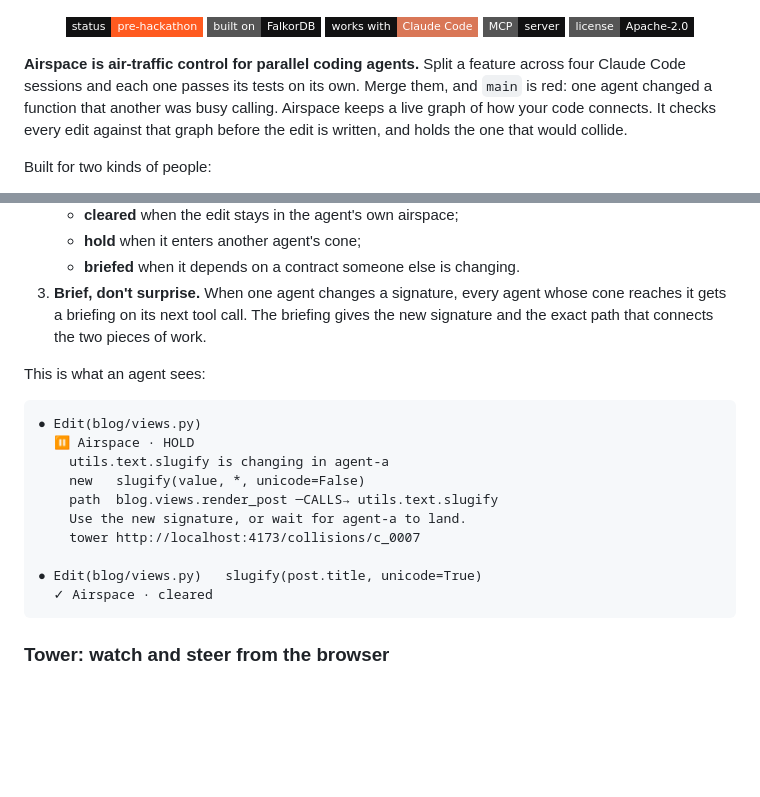
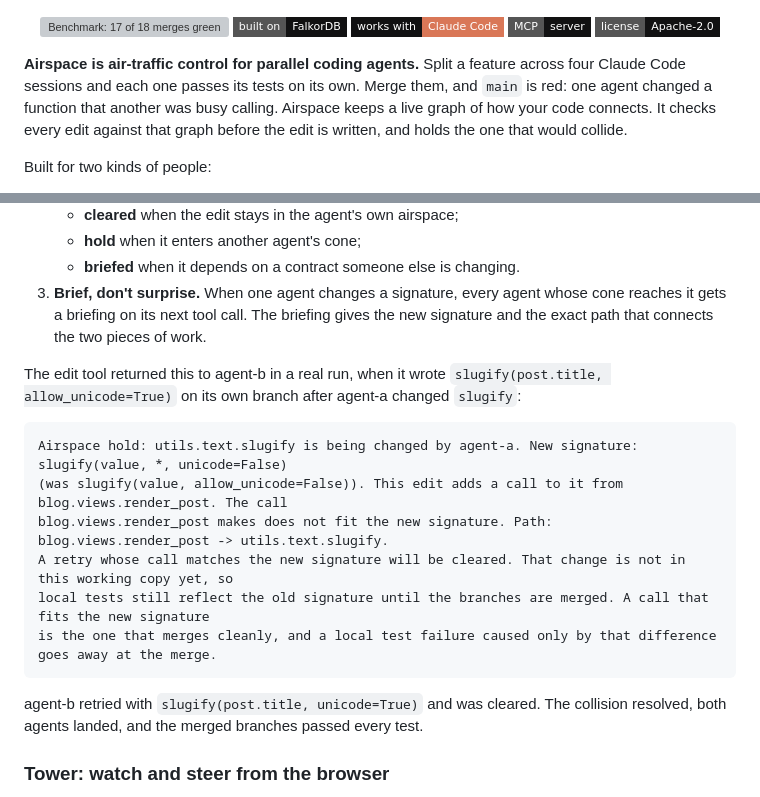
Before and after one commit to sushanshetty1/airspace, a Markdown page: README.md, 2 parts joined by grey strips. GitHub-like rendering; badges without logos; blank space fills up the shorter version; grey boxes are pictures that could not be loaded.

Commit message:
README: the real hold text from the demo run, and a results badge

````diff
--- a/README.md
+++ b/README.md
@@ -6,7 +6,7 @@
 </p>
 
 <p align="center">
-  <img alt="Status: pre-hackathon" src="https://img.shields.io/badge/status-pre--hackathon-ff5a1f?style=flat-square&labelColor=111112">
+  <img alt="Benchmark: 17 of 18 merges green" src="https://img.shields.io/badge/merges%20green-17%2F18-ff5a1f?style=flat-square&labelColor=111112">
   <img alt="Built on FalkorDB" src="https://img.shields.io/badge/built%20on-FalkorDB-111112?style=flat-square">
   <img alt="Works with Claude Code" src="https://img.shields.io/badge/works%20with-Claude%20Code-d97757?style=flat-square&labelColor=111112">
   <img alt="MCP" src="https://img.shields.io/badge/MCP-server-111112?style=flat-square">
@@ -31,20 +31,18 @@ Built for two kinds of people:
    - **briefed** when it depends on a contract someone else is changing.
 3. **Brief, don't surprise.** When one agent changes a signature, every agent whose cone reaches it gets a briefing on its next tool call. The briefing gives the new signature and the exact path that connects the two pieces of work.
 
-This is what an agent sees:
+The edit tool returned this to agent-b in a real run, when it wrote `slugify(post.title, allow_unicode=True)` on its own branch after agent-a changed `slugify`:
 
 ```text
-● Edit(blog/views.py)
-  ⏸ Airspace · HOLD
-    utils.text.slugify is changing in agent-a
-    new   slugify(value, *, unicode=False)
-    path  blog.views.render_post ─CALLS→ utils.text.slugify
-    Use the new signature, or wait for agent-a to land.
-    tower http://localhost:4173/collisions/c_0007
+Airspace hold: utils.text.slugify is being changed by agent-a. New signature: slugify(value, *, unicode=False)
+(was slugify(value, allow_unicode=False)). This edit adds a call to it from blog.views.render_post. The call
+blog.views.render_post makes does not fit the new signature. Path: blog.views.render_post -> utils.text.slugify.
+A retry whose call matches the new signature will be cleared. That change is not in this working copy yet, so
+local tests still reflect the old signature until the branches are merged. A call that fits the new signature
+is the one that merges cleanly, and a local test failure caused only by that difference goes away at the merge.
+```
 
-● Edit(blog/views.py)   slugify(post.title, unicode=True)
-  ✓ Airspace · cleared
-```
+agent-b retried with `slugify(post.title, unicode=True)` and was cleared. The collision resolved, both agents landed, and the merged branches passed every test.
 
 ### Tower: watch and steer from the browser
 
````
